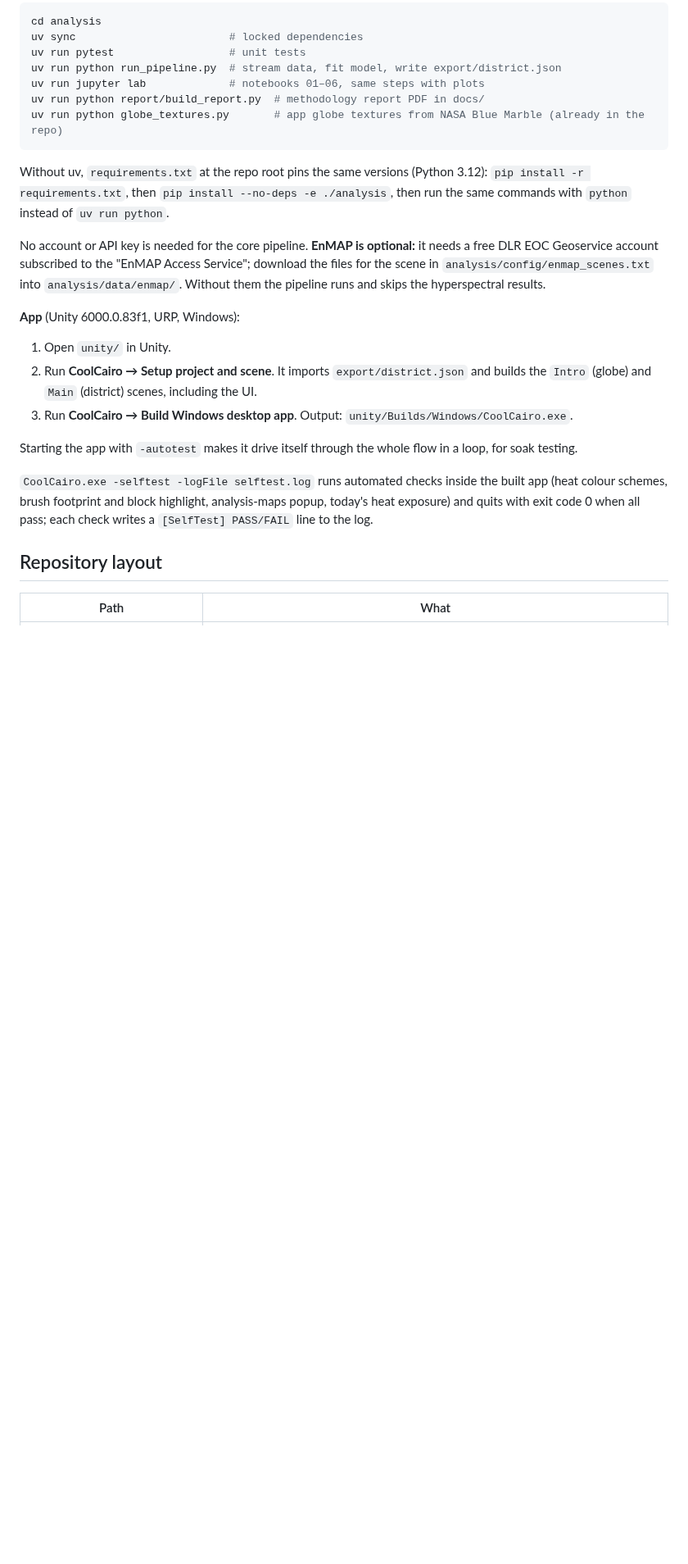
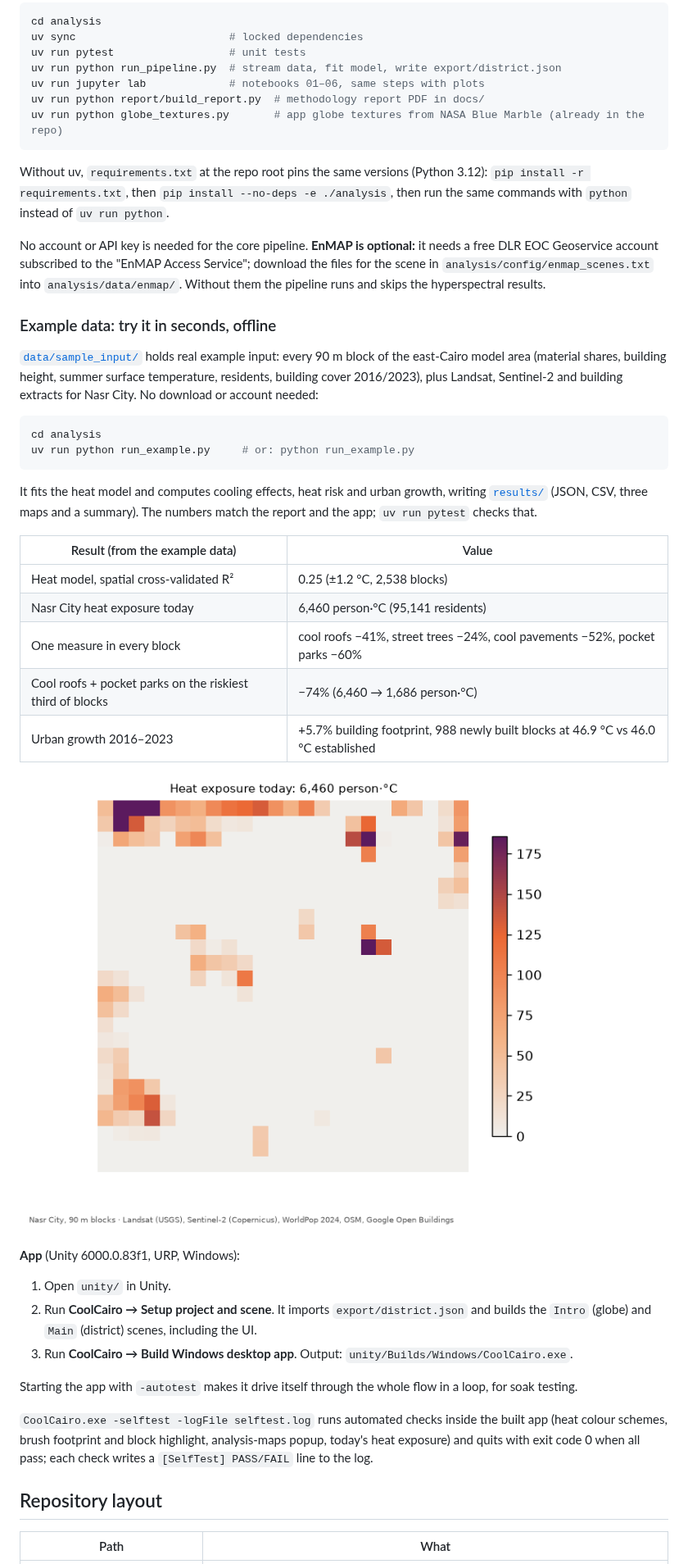
Before and after one commit to mohamedEsmat/CoolCairo, a Markdown page: README.md, the part around one of its changes. Shown at 82% size. Drawn GitHub-style; pictures changed too: results/nasr_city_heat_exposure.png (added); blank space fills up the shorter version.

````diff
--- a/README.md
+++ b/README.md
@@ -68,6 +68,27 @@ Without uv, `requirements.txt` at the repo root pins the same versions (Python 3
 
 No account or API key is needed for the core pipeline. **EnMAP is optional:** it needs a free DLR EOC Geoservice account subscribed to the "EnMAP Access Service"; download the files for the scene in `analysis/config/enmap_scenes.txt` into `analysis/data/enmap/`. Without them the pipeline runs and skips the hyperspectral results.
 
+### Example data: try it in seconds, offline
+
+[`data/sample_input/`](data/sample_input/README.md) holds real example input: every 90 m block of the east-Cairo model area (material shares, building height, summer surface temperature, residents, building cover 2016/2023), plus Landsat, Sentinel-2 and building extracts for Nasr City. No download or account needed:
+
+```bash
+cd analysis
+uv run python run_example.py     # or: python run_example.py
+```
+
+It fits the heat model and computes cooling effects, heat risk and urban growth, writing [`results/`](results/summary.md) (JSON, CSV, three maps and a summary). The numbers match the report and the app; `uv run pytest` checks that.
+
+| Result (from the example data) | Value |
+| --- | --- |
+| Heat model, spatial cross-validated R² | 0.25 (±1.2 °C, 2,538 blocks) |
+| Nasr City heat exposure today | 6,460 person·°C (95,141 residents) |
+| One measure in every block | cool roofs −41%, street trees −24%, cool pavements −52%, pocket parks −60% |
+| Cool roofs + pocket parks on the riskiest third of blocks | −74% (6,460 → 1,686 person·°C) |
+| Urban growth 2016–2023 | +5.7% building footprint, 988 newly built blocks at 46.9 °C vs 46.0 °C established |
+
+![Nasr City heat exposure per 90 m block, today](results/nasr_city_heat_exposure.png)
+
 **App** (Unity 6000.0.83f1, URP, Windows):
 
 1. Open `unity/` in Unity.
````
Also changed, not shown: other parts of README.md (+2 -0 lines), data/sample_input/README.md (added, +38 -0 lines), results/summary.md (added, +30 -0 lines), results/nasr_city_after_targeted_plan.png (added), results/nasr_city_surface_temperature.png (added), 11 other files.
